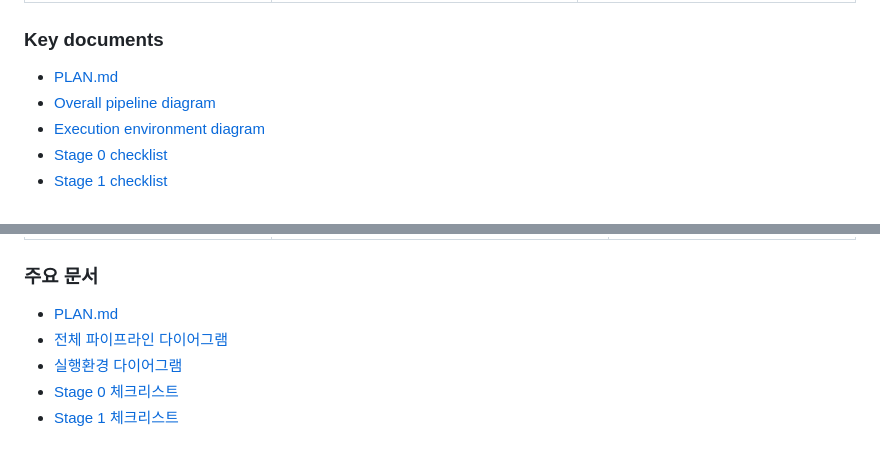
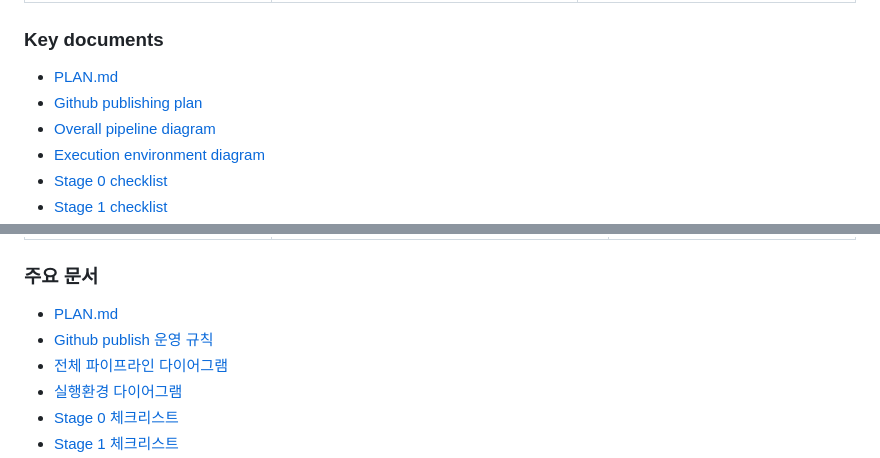
Before and after one commit to Jaehyeon-Jeong/Thesis, a Markdown page: README.md, 2 parts joined by grey strips. Drawn GitHub-style.

Commit message:
Add GitHub publishing operating rules

```diff
--- a/README.md
+++ b/README.md
@@ -23,6 +23,7 @@ tracked.
 ### Key documents
 
 - [PLAN.md](PLAN.md)
+- [Github publishing plan](Github_PLAN.md)
 - [Overall pipeline diagram](docs/overall_pipeline_diagram.md)
 - [Execution environment diagram](docs/execution_environment_diagram.md)
 - [Stage 0 checklist](stage0_data_check/checklist.md)
@@ -68,6 +69,7 @@ config, 코드 scaffold만 올립니다. 대용량 데이터, 논문 PDF, checkp
 ### 주요 문서
 
 - [PLAN.md](PLAN.md)
+- [Github publish 운영 규칙](Github_PLAN.md)
 - [전체 파이프라인 다이어그램](docs/overall_pipeline_diagram.md)
 - [실행환경 다이어그램](docs/execution_environment_diagram.md)
 - [Stage 0 체크리스트](stage0_data_check/checklist.md)
```
Also changed, not shown: Github_PLAN.md (added, +122 -0 lines), PLAN.md (+4 -0 lines).
